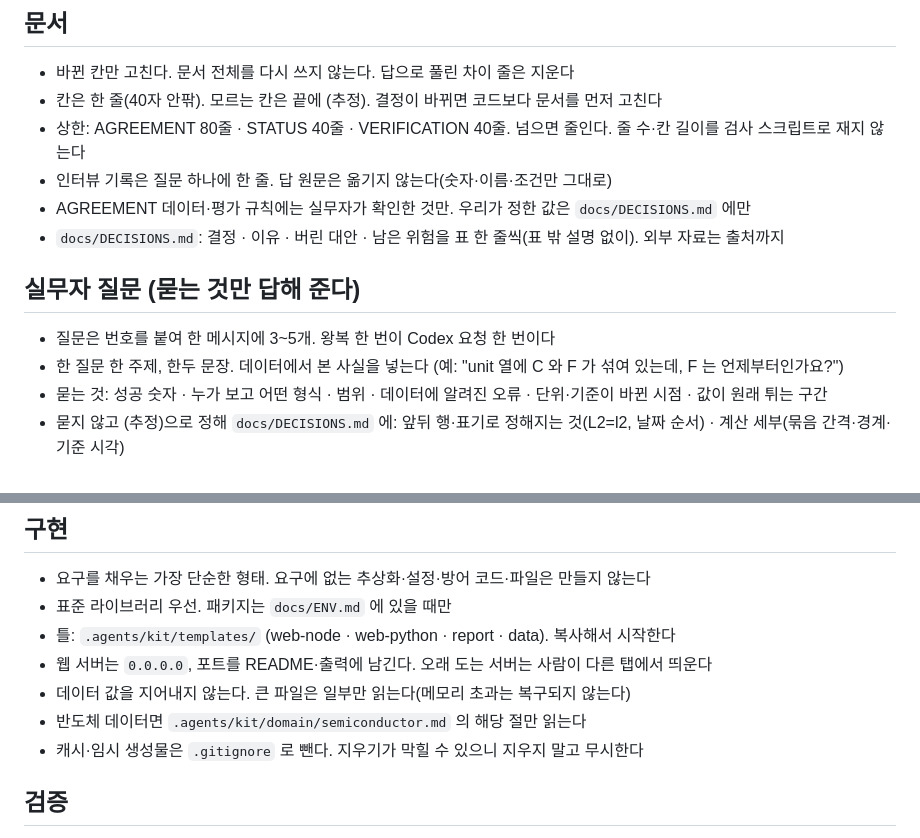
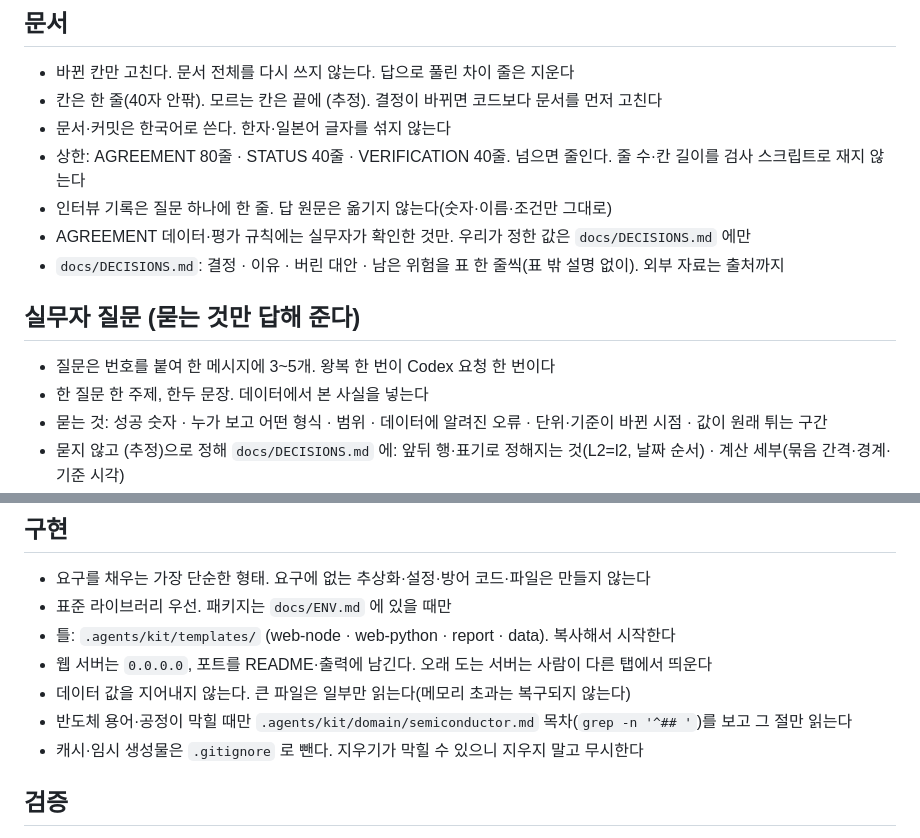
Before and after one commit to unikaive730/ai-coding-task-kit, a Markdown page: AGENTS.md, 2 parts joined by grey strips. Drawn GitHub-style.

```diff
--- a/AGENTS.md
+++ b/AGENTS.md
@@ -12,6 +12,7 @@
 ## 문서
 - 바뀐 칸만 고친다. 문서 전체를 다시 쓰지 않는다. 답으로 풀린 차이 줄은 지운다
 - 칸은 한 줄(40자 안팎). 모르는 칸은 끝에 (추정). 결정이 바뀌면 코드보다 문서를 먼저 고친다
+- 문서·커밋은 한국어로 쓴다. 한자·일본어 글자를 섞지 않는다
 - 상한: AGREEMENT 80줄 · STATUS 40줄 · VERIFICATION 40줄. 넘으면 줄인다. 줄 수·칸 길이를 검사 스크립트로 재지 않는다
 - 인터뷰 기록은 질문 하나에 한 줄. 답 원문은 옮기지 않는다(숫자·이름·조건만 그대로)
 - AGREEMENT 데이터·평가 규칙에는 실무자가 확인한 것만. 우리가 정한 값은 `docs/DECISIONS.md` 에만
@@ -19,7 +20,7 @@
 
 ## 실무자 질문 (묻는 것만 답해 준다)
 - 질문은 번호를 붙여 한 메시지에 3~5개. 왕복 한 번이 Codex 요청 한 번이다
-- 한 질문 한 주제, 한두 문장. 데이터에서 본 사실을 넣는다 (예: "unit 열에 C 와 F 가 섞여 있는데, F 는 언제부터인가요?")
+- 한 질문 한 주제, 한두 문장. 데이터에서 본 사실을 넣는다
 - 묻는 것: 성공 숫자 · 누가 보고 어떤 형식 · 범위 · 데이터에 알려진 오류 · 단위·기준이 바뀐 시점 · 값이 원래 튀는 구간
 - 묻지 않고 (추정)으로 정해 `docs/DECISIONS.md` 에: 앞뒤 행·표기로 정해지는 것(L2=l2, 날짜 순서) · 계산 세부(묶음 간격·경계·기준 시각)
 - 규칙으로 바로 계산되는 값(합계·비율)은 오차 기준 하나면 된다. 오표시 허용은 묻지 않는다
@@ -36,7 +37,7 @@
 - 틀: `.agents/kit/templates/` (web-node · web-python · report · data). 복사해서 시작한다
 - 웹 서버는 `0.0.0.0`, 포트를 README·출력에 남긴다. 오래 도는 서버는 사람이 다른 탭에서 띄운다
 - 데이터 값을 지어내지 않는다. 큰 파일은 일부만 읽는다(메모리 초과는 복구되지 않는다)
-- 반도체 데이터면 `.agents/kit/domain/semiconductor.md` 의 해당 절만 읽는다
+- 반도체 용어·공정이 막힐 때만 `.agents/kit/domain/semiconductor.md` 목차(`grep -n '^## '`)를 보고 그 절만 읽는다
 - 캐시·임시 생성물은 `.gitignore` 로 뺀다. 지우기가 막힐 수 있으니 지우지 말고 무시한다
 
 ## 검증
```
Also changed, not shown: README.md (+1 -1 lines), 1 other file.
